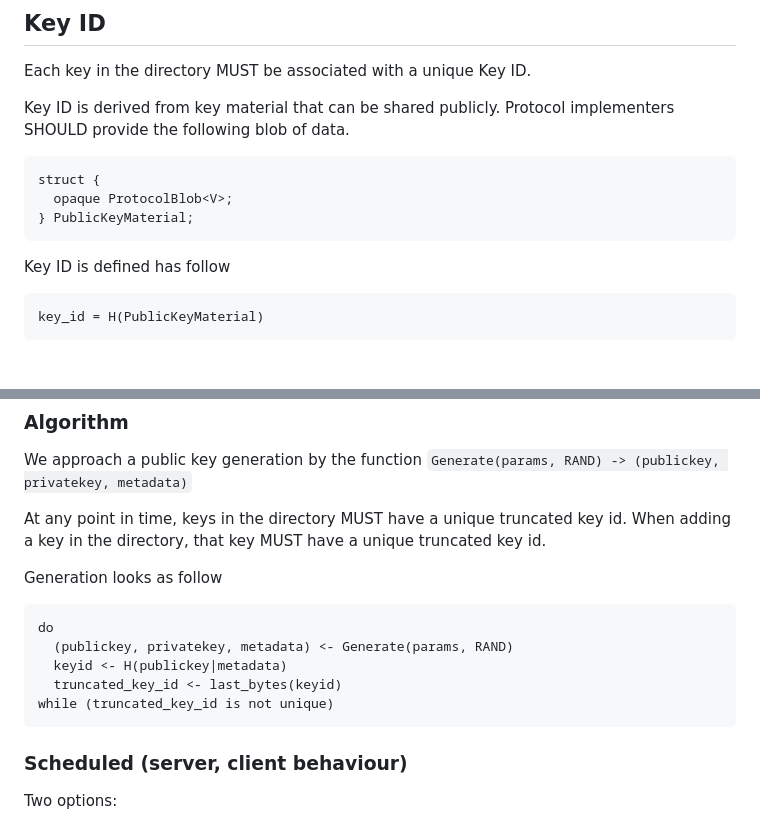
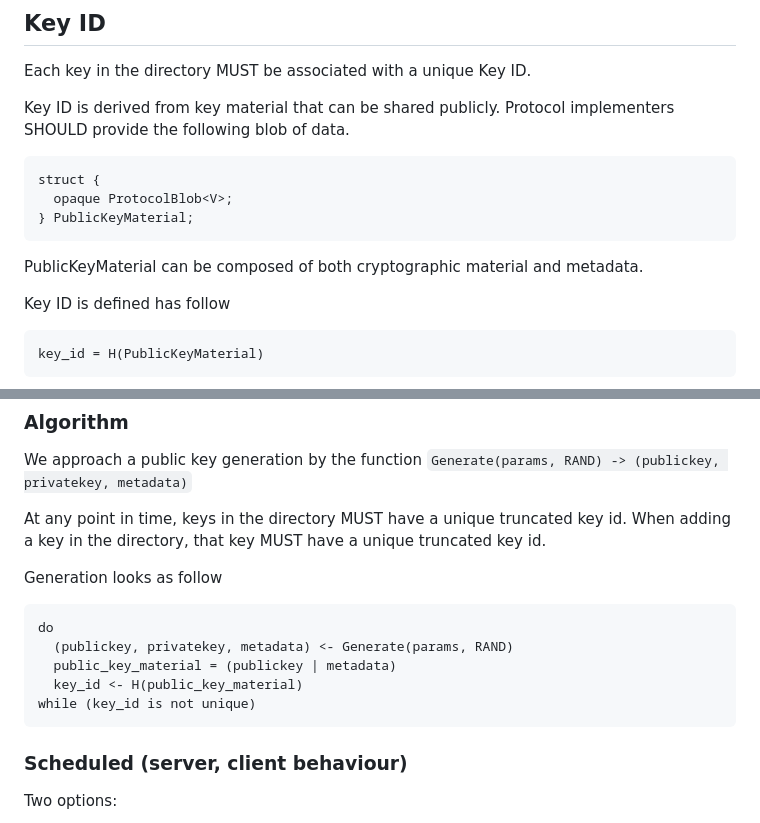
Before and after one commit to thibmeu/draft-darling-key-directory-over-http, a Markdown page: draft-darling-key-directory-over-http.md, 2 parts joined by grey strips. Drawn GitHub-style; blank space fills up the shorter version.

Commit message:
remove truncated_token_key_id

```diff
--- a/draft-darling-key-directory-over-http.md
+++ b/draft-darling-key-directory-over-http.md
@@ -184,6 +184,8 @@ struct {
 } PublicKeyMaterial;
 ~~~
 
+PublicKeyMaterial can be composed of both cryptographic material and metadata.
+
 Key ID is defined has follow
 
 ~~~
@@ -215,9 +217,9 @@ Generation looks as follow
 ~~~
 do
   (publickey, privatekey, metadata) <- Generate(params, RAND)
-  keyid <- H(publickey|metadata)
-  truncated_key_id <- last_bytes(keyid)
-while (truncated_key_id is not unique)
+  public_key_material = (publickey | metadata)
+  key_id <- H(public_key_material)
+while (key_id is not unique)
 ~~~
 
 ### Scheduled (server, client behaviour)
```
